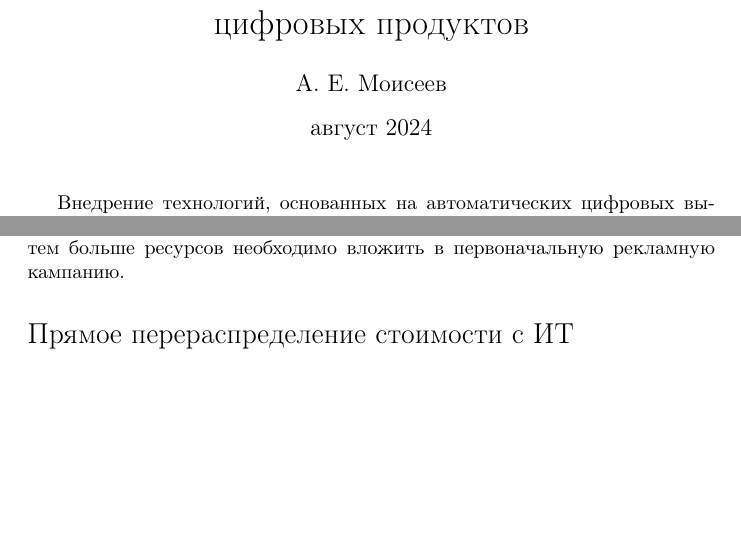
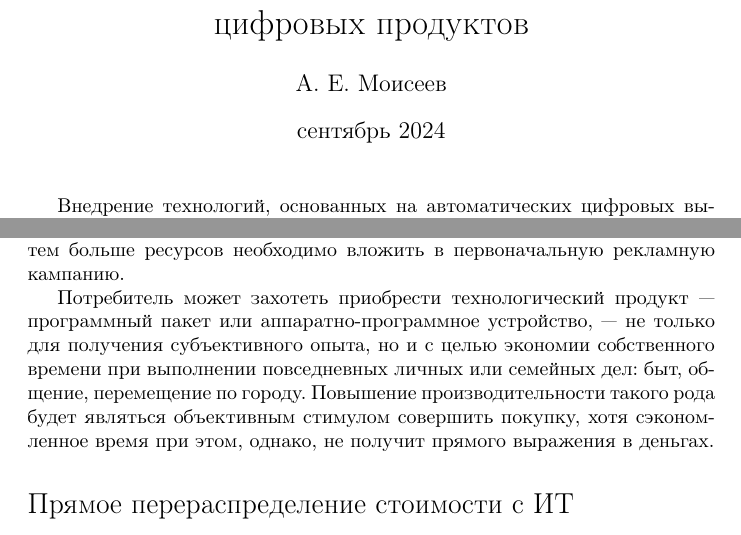
Before and after one commit to sadr0b0t/it-automata-part2, a LaTeX document (src/it-automata-part2-eco-models.tex): two parts of pages 1 and 22 of 38, joined at a grey line, cut so that both start at the same text, the shorter picture padded with empty space. Compiled offline with pdfLaTeX.

Commit message:
замечание про экономию личного времени частных потребителей

```diff
--- a/src/it-automata-part2-eco-models.tex
+++ b/src/it-automata-part2-eco-models.tex
@@ -32,7 +32,7 @@
 
 \title{Экономические модели распространения цифровых продуктов}
 \author{А.~Е.~Моисеев}
-\date{август 2024}
+\date{сентябрь 2024}
 %\date \today
 
 \graphicspath{ {img/} }
@@ -220,6 +220,8 @@
 
 Хотя финальная цена единичной копии игрового программного продукта не ограничена экономическим эффектом автоматизации, у частных потребителей могут сложиться определенные ценовые ожидания от продуктов разного уровня качества, попадающих в разные ценовые диапазоны (проекты уровня ААА — топовая графика, максимальное использование возможностей современного «железа»; средний ценовой диапазон, «независимые» «инди»-проекты, казуальные игры и т.~п.). Размер потенциальной аудитории можно оценить по данным о количестве пользователей целевых программных и аппаратно-программных платформ — десктоп, игровые приставки, мобильные устройства. Чем дороже разработка проекта, тем большую аудиторию потребуется привлечь, чтобы попасть в целевой ценовой диапазон и окупить издержки на разработку проекта и рекламу\footnote{«After eight years of development, Cyberpunk 2077 finally went out the door <...> CD Projekt said today that preorders alone were enough to earn back its development and marketing costs.» \cite{cyberpunkProfit}}, тем больше ресурсов необходимо вложить в первоначальную рекламную кампанию.
 
+Потребитель может захотеть приобрести технологический продукт — программный пакет или аппаратно-программное устройство, — не только для получения субъективного опыта, но и с целью экономии собственного времени при выполнении повседневных личных или семейных дел: быт, общение, перемещение по городу. Повышение производительности такого рода будет являться объективным стимулом совершить покупку, хотя сэкономленное время при этом, однако, не получит прямого выражения в деньгах.
+
 \section*{\raggedright{Прямое перераспределение стоимости с ИТ}}
 
 Камеры дорожного наблюдения, прочие автоматические штрафы. Система камер дорожного наблюдения будет включать основные модули: распознавание объектов на дороге, дорожных ситуаций, номера авто (ИИ — специализированный программный алгоритм), система автоматического выписывания штрафов (интернет, ИТ-инфраструктура — база данных, программная логика приложения), аппаратная платформа (облачная инфраструктура, сеть уличных камер и т.~п.), обслуживающий персонал — операторы системы, системные администраторы и прочие.
```
